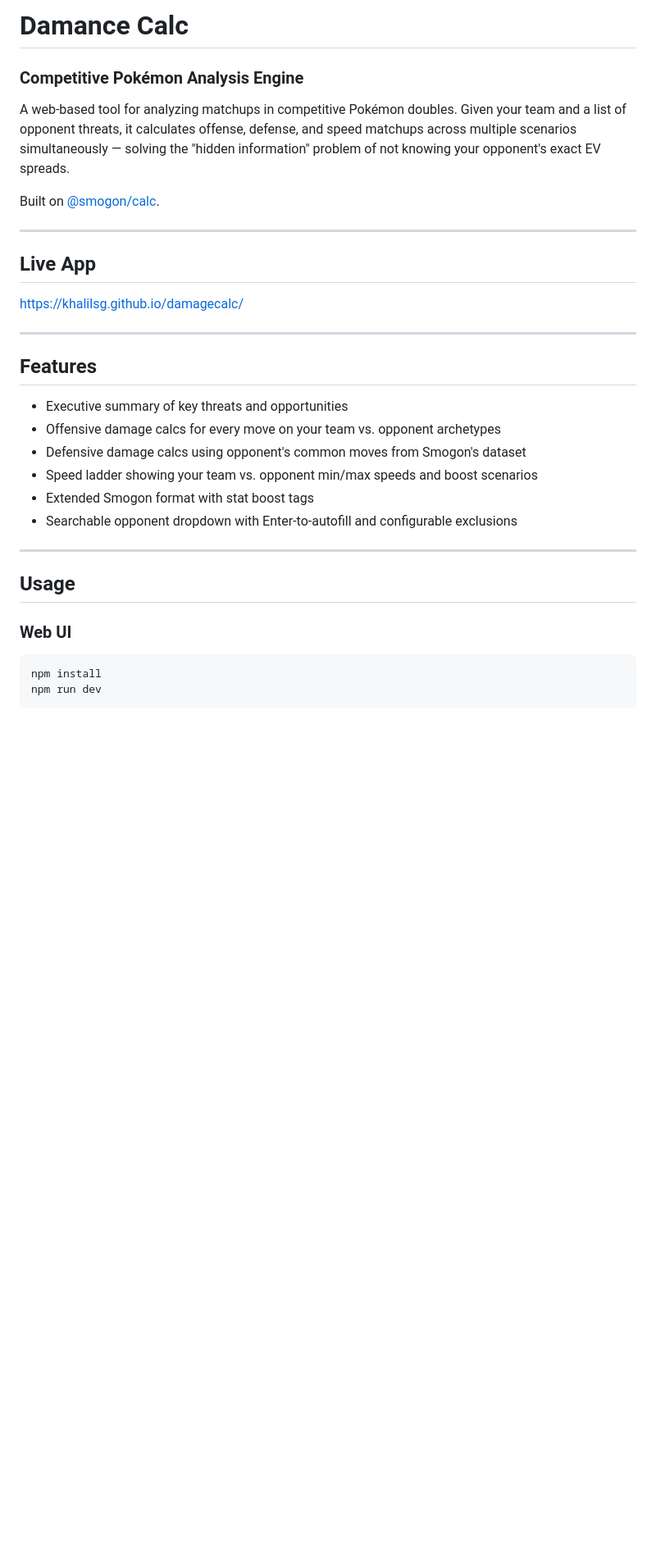
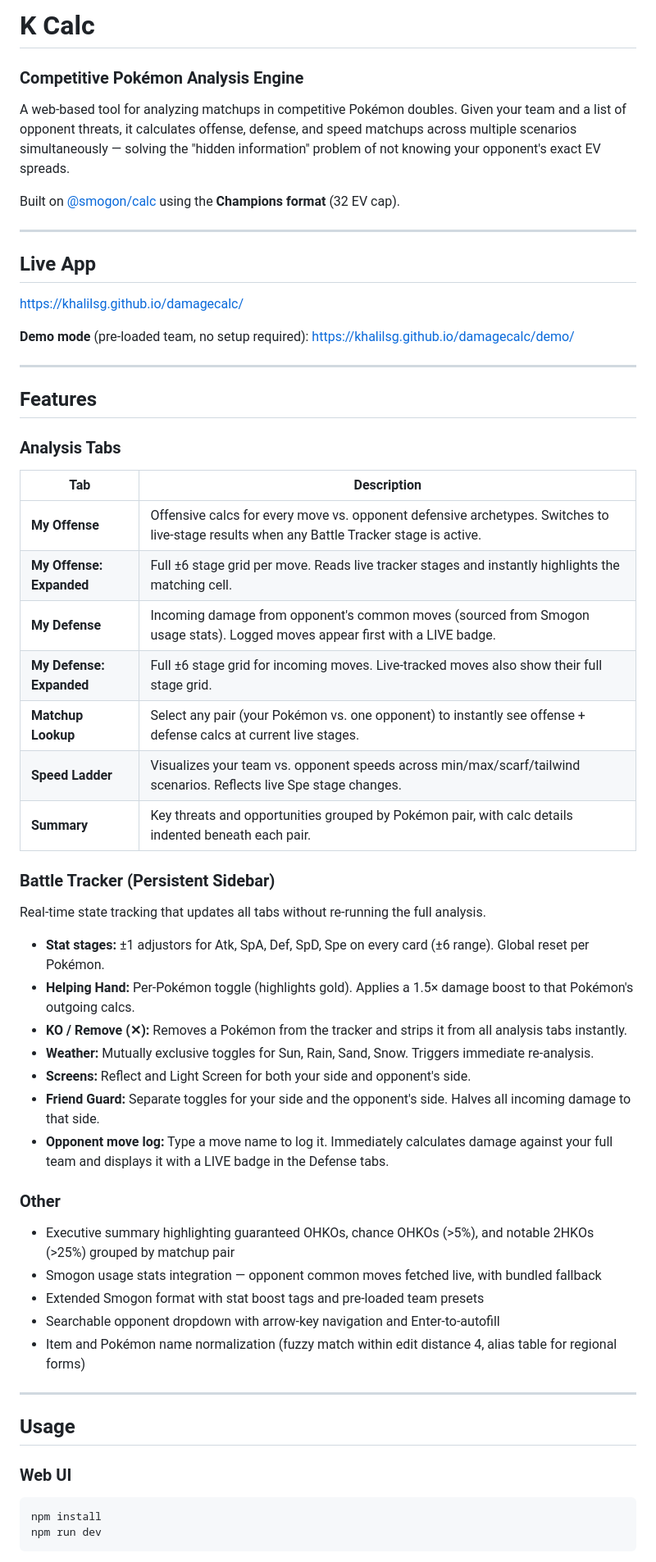
Before and after one commit to khalilsg/damagecalc, a Markdown page: README.md, the part around one of its changes. Shown at 82% size. Rendered like a GitHub page; blank space fills up the shorter version.

````diff
--- a/README.md
+++ b/README.md
@@ -1,9 +1,9 @@
-# Damance Calc
+# K Calc
 ### Competitive Pokémon Analysis Engine
 
 A web-based tool for analyzing matchups in competitive Pokémon doubles. Given your team and a list of opponent threats, it calculates offense, defense, and speed matchups across multiple scenarios simultaneously — solving the "hidden information" problem of not knowing your opponent's exact EV spreads.
 
-Built on [@smogon/calc](https://github.com/smogon/damage-calc).
+Built on [@smogon/calc](https://github.com/smogon/damage-calc) using the **Champions format** (32 EV cap).
 
 ---
 
@@ -11,16 +11,43 @@ Built on [@smogon/calc](https://github.com/smogon/damage-calc).
 
 https://khalilsg.github.io/damagecalc/
 
+**Demo mode** (pre-loaded team, no setup required): https://khalilsg.github.io/damagecalc/demo/
+
 ---
 
 ## Features
 
-- Executive summary of key threats and opportunities
-- Offensive damage calcs for every move on your team vs. opponent archetypes
-- Defensive damage calcs using opponent's common moves from Smogon's dataset
-- Speed ladder showing your team vs. opponent min/max speeds and boost scenarios
-- Extended Smogon format with stat boost tags
-- Searchable opponent dropdown with Enter-to-autofill and configurable exclusions
+### Analysis Tabs
+
+| Tab | Description |
+|-----|-------------|
+| **My Offense** | Offensive calcs for every move vs. opponent defensive archetypes. Switches to live-stage results when any Battle Tracker stage is active. |
+| **My Offense: Expanded** | Full ±6 stage grid per move. Reads live tracker stages and instantly highlights the matching cell. |
+| **My Defense** | Incoming damage from opponent's common moves (sourced from Smogon usage stats). Logged moves appear first with a LIVE badge. |
+| **My Defense: Expanded** | Full ±6 stage grid for incoming moves. Live-tracked moves also show their full stage grid. |
+| **Matchup Lookup** | Select any pair (your Pokémon vs. one opponent) to instantly see offense + defense calcs at current live stages. |
+| **Speed Ladder** | Visualizes your team vs. opponent speeds across min/max/scarf/tailwind scenarios. Reflects live Spe stage changes. |
+| **Summary** | Key threats and opportunities grouped by Pokémon pair, with calc details indented beneath each pair. |
+
+### Battle Tracker (Persistent Sidebar)
+
+Real-time state tracking that updates all tabs without re-running the full analysis.
+
+- **Stat stages:** ±1 adjustors for Atk, SpA, Def, SpD, Spe on every card (±6 range). Global reset per Pokémon.
+- **Helping Hand:** Per-Pokémon toggle (highlights gold). Applies a 1.5× damage boost to that Pokémon's outgoing calcs.
+- **KO / Remove (✕):** Removes a Pokémon from the tracker and strips it from all analysis tabs instantly.
+- **Weather:** Mutually exclusive toggles for Sun, Rain, Sand, Snow. Triggers immediate re-analysis.
+- **Screens:** Reflect and Light Screen for both your side and opponent's side.
+- **Friend Guard:** Separate toggles for your side and the opponent's side. Halves all incoming damage to that side.
+- **Opponent move log:** Type a move name to log it. Immediately calculates damage against your full team and displays it with a LIVE badge in the Defense tabs.
+
+### Other
+
+- Executive summary highlighting guaranteed OHKOs, chance OHKOs (>5%), and notable 2HKOs (>25%) grouped by matchup pair
+- Smogon usage stats integration — opponent common moves fetched live, with bundled fallback
+- Extended Smogon format with stat boost tags and pre-loaded team presets
+- Searchable opponent dropdown with arrow-key navigation and Enter-to-autofill
+- Item and Pokémon name normalization (fuzzy match within edit distance 4, alias table for regional forms)
 
 ---
 
@@ -28,6 +55,8 @@ https://khalilsg.github.io/damagecalc/
 
 ### Web UI
 
-    npm install
-    npm run dev
+```
+npm install
+npm run dev
+```
 
````
Also changed, not shown: other parts of README.md (+72 -84 lines).
